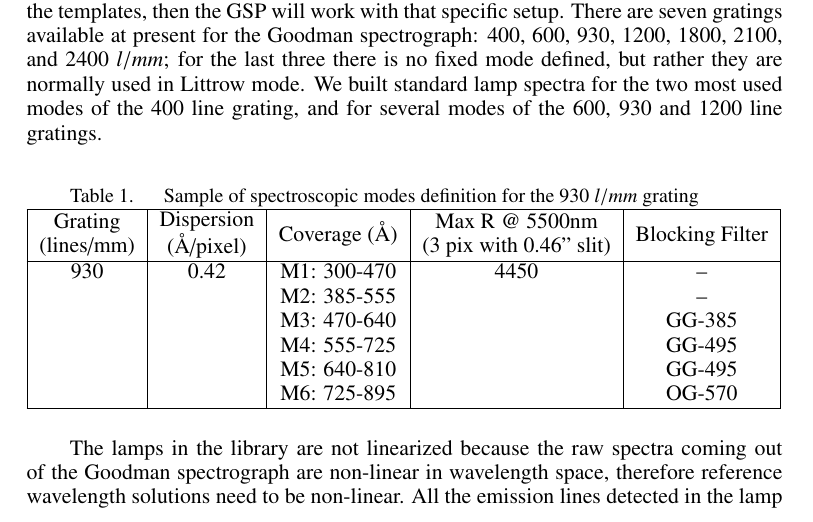
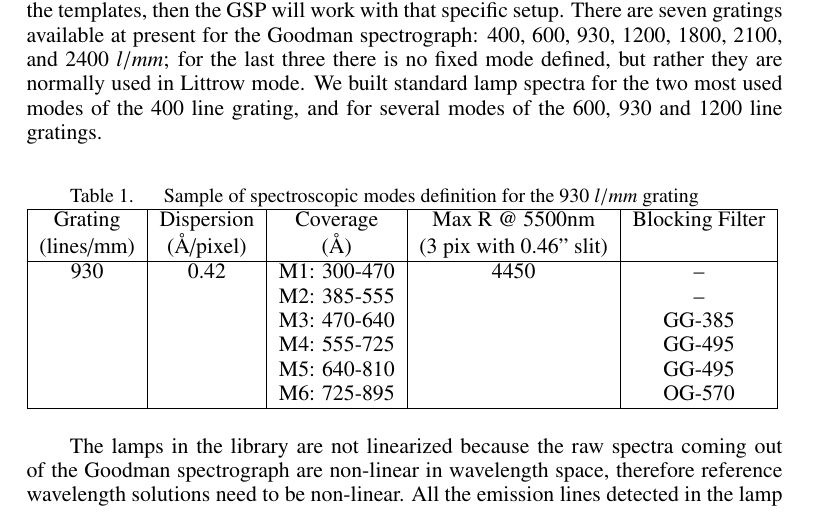
Before and after one commit to simontorres/ADASS_2018, a LaTeX paper (proceeding/ADASS2018_author_template/P4-18.tex): part of page 2 of 5, cut so that both start at the same text. Compiled offline with pdfLaTeX.

Commit message:
fixed underfull hbox

```diff
--- a/proceeding/ADASS2018_author_template/P4-18.tex
+++ b/proceeding/ADASS2018_author_template/P4-18.tex
@@ -64,11 +64,8 @@ After experimenting obtaining wavelength calibrations with several methods, incl
 \caption{Sample of spectroscopic modes definition for the 930 $l/mm$ grating}
 \begin{tabular}{|c|c|c|c|c|}
 \hline
-    \begin{tabular}{@{}c@{}} Grating \\ (lines/mm)  \end{tabular} &
-    \begin{tabular}{@{}c@{}} Dispersion \\ (\AA/pixel) \end{tabular} &
-    Coverage (\AA) &
-    \begin{tabular}{@{}c@{}} Max R @ 5500nm \\ (3 pix with 0.46'' slit) \end{tabular}&
-    Blocking Filter \\
+    Grating  & Dispersion & Coverage& Max R @ 5500nm & Blocking Filter \\
+    (lines/mm) & (\AA/pixel)  &  (\AA)  & (3 pix with 0.46'' slit) & \\
 \hline
     930 & 0.42 & M1: 300-470& 4450 & -- \\
     & & M2: 385-555 & & -- \\
```
